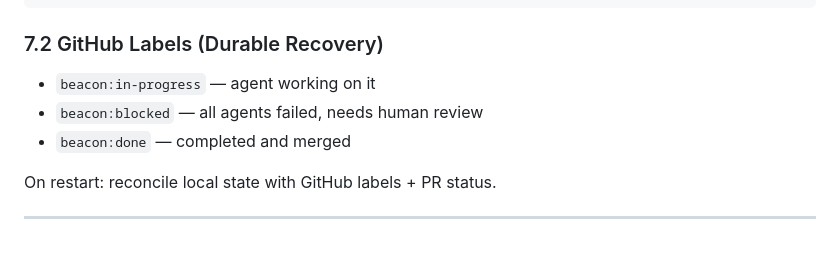
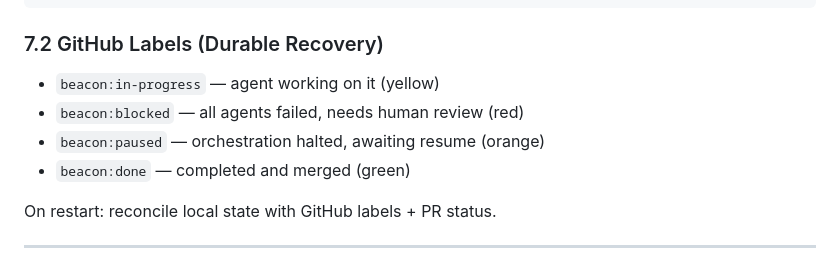
Before and after one commit to Maleick/beacon, a Markdown page: BEACON_SPEC.md, the part around the change. Rendered like a GitHub page.

```diff
--- a/BEACON_SPEC.md
+++ b/BEACON_SPEC.md
@@ -221,9 +221,10 @@ Step 6: CLEANUP
 
 ### 7.2 GitHub Labels (Durable Recovery)
 
-- `beacon:in-progress` — agent working on it
-- `beacon:blocked` — all agents failed, needs human review
-- `beacon:done` — completed and merged
+- `beacon:in-progress` — agent working on it (yellow)
+- `beacon:blocked` — all agents failed, needs human review (red)
+- `beacon:paused` — orchestration halted, awaiting resume (orange)
+- `beacon:done` — completed and merged (green)
 
 On restart: reconcile local state with GitHub labels + PR status.
 
```
Also changed, not shown: skills/beacon/SKILL.md (+14 -3 lines).
